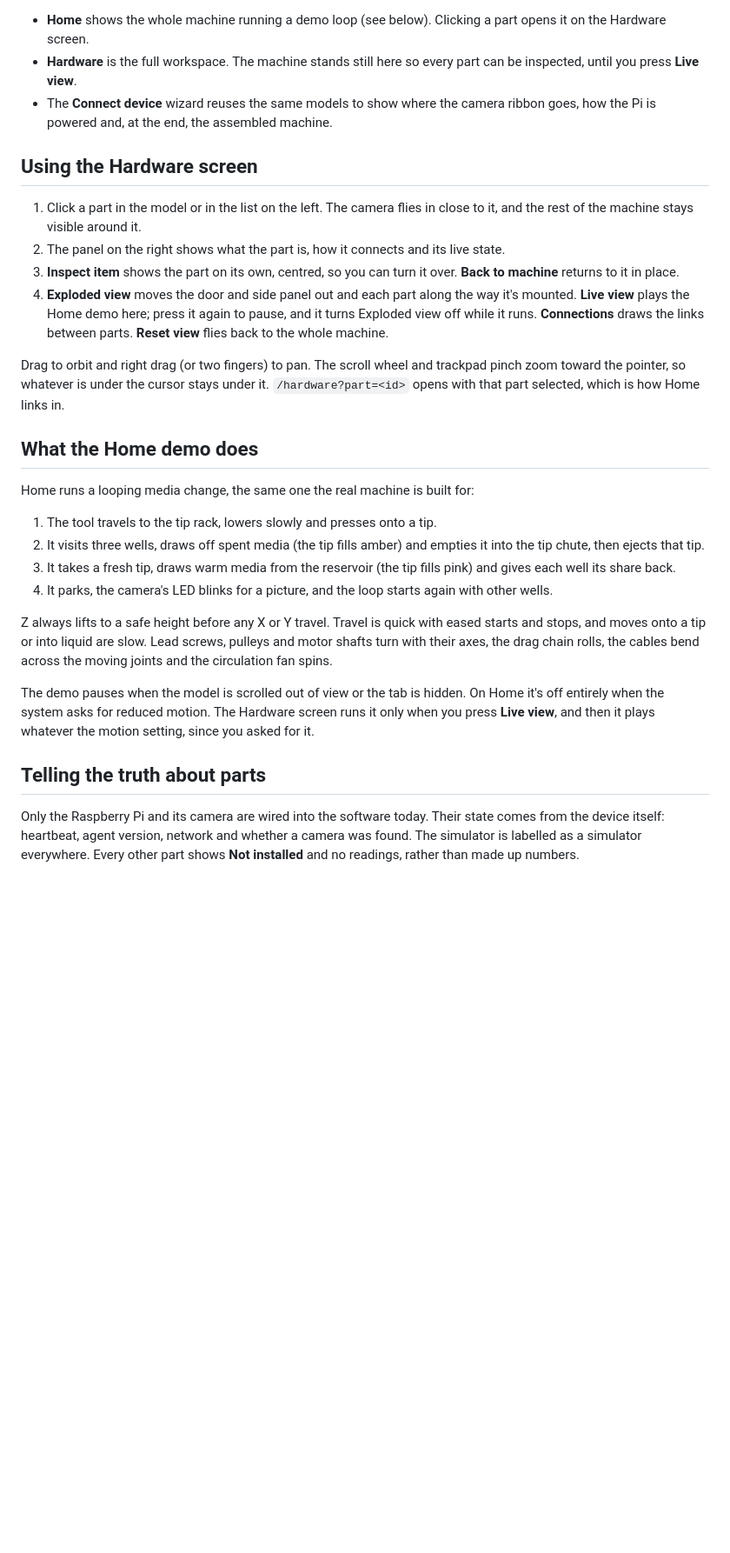
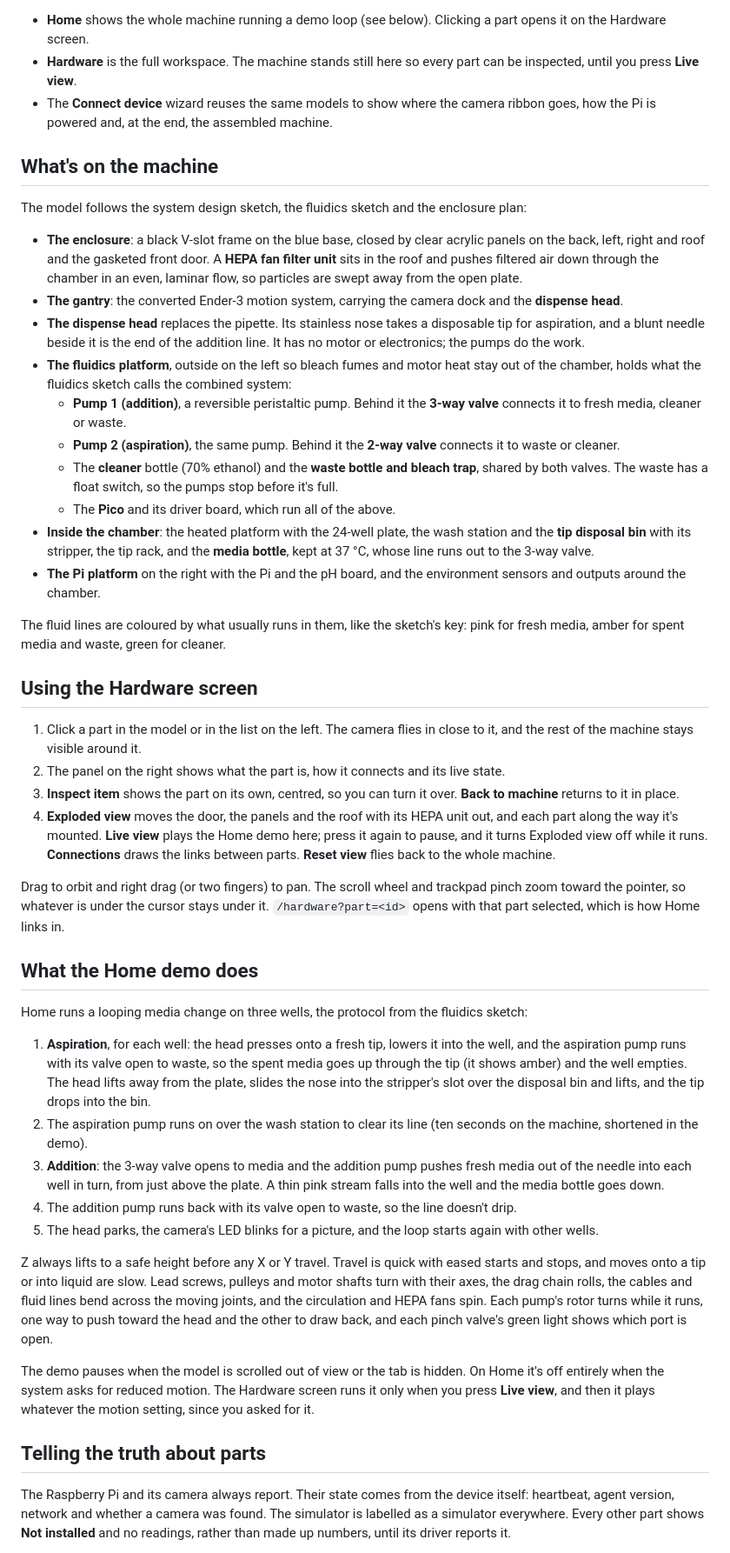
Before and after one commit to edison16a/AutoLab, a Markdown page: docs/digital-twin.md, the part around one of its changes. Shown at 87% size. GitHub-like rendering; blank space fills up the shorter version.

```diff
--- a/docs/digital-twin.md
+++ b/docs/digital-twin.md
@@ -8,29 +8,47 @@ The web app draws the whole Autolab in 3D with Three.js, React Three Fiber and D
 - **Hardware** is the full workspace. The machine stands still here so every part can be inspected, until you press **Live view**.
 - The **Connect device** wizard reuses the same models to show where the camera ribbon goes, how the Pi is powered and, at the end, the assembled machine.
 
+## What's on the machine
+
+The model follows the system design sketch, the fluidics sketch and the enclosure plan:
+
+- **The enclosure**: a black V-slot frame on the blue base, closed by clear acrylic panels on the back, left, right and roof and the gasketed front door. A **HEPA fan filter unit** sits in the roof and pushes filtered air down through the chamber in an even, laminar flow, so particles are swept away from the open plate.
+- **The gantry**: the converted Ender-3 motion system, carrying the camera dock and the **dispense head**.
+- **The dispense head** replaces the pipette. Its stainless nose takes a disposable tip for aspiration, and a blunt needle beside it is the end of the addition line. It has no motor or electronics; the pumps do the work.
+- **The fluidics platform**, outside on the left so bleach fumes and motor heat stay out of the chamber, holds what the fluidics sketch calls the combined system:
+  - **Pump 1 (addition)**, a reversible peristaltic pump. Behind it the **3-way valve** connects it to fresh media, cleaner or waste.
+  - **Pump 2 (aspiration)**, the same pump. Behind it the **2-way valve** connects it to waste or cleaner.
+  - The **cleaner** bottle (70% ethanol) and the **waste bottle and bleach trap**, shared by both valves. The waste has a float switch, so the pumps stop before it's full.
+  - The **Pico** and its driver board, which run all of the above.
+- **Inside the chamber**: the heated platform with the 24-well plate, the wash station and the **tip disposal bin** with its stripper, the tip rack, and the **media bottle**, kept at 37 °C, whose line runs out to the 3-way valve.
+- **The Pi platform** on the right with the Pi and the pH board, and the environment sensors and outputs around the chamber.
+
+The fluid lines are coloured by what usually runs in them, like the sketch's key: pink for fresh media, amber for spent media and waste, green for cleaner.
+
 ## Using the Hardware screen
 
 1. Click a part in the model or in the list on the left. The camera flies in close to it, and the rest of the machine stays visible around it.
 2. The panel on the right shows what the part is, how it connects and its live state.
 3. **Inspect item** shows the part on its own, centred, so you can turn it over. **Back to machine** returns to it in place.
-4. **Exploded view** moves the door and side panel out and each part along the way it's mounted. **Live view** plays the Home demo here; press it again to pause, and it turns Exploded view off while it runs. **Connections** draws the links between parts. **Reset view** flies back to the whole machine.
+4. **Exploded view** moves the door, the panels and the roof with its HEPA unit out, and each part along the way it's mounted. **Live view** plays the Home demo here; press it again to pause, and it turns Exploded view off while it runs. **Connections** draws the links between parts. **Reset view** flies back to the whole machine.
 
 Drag to orbit and right drag (or two fingers) to pan. The scroll wheel and trackpad pinch zoom toward the pointer, so whatever is under the cursor stays under it. `/hardware?part=<id>` opens with that part selected, which is how Home links in.
 
 ## What the Home demo does
 
-Home runs a looping media change, the same one the real machine is built for:
+Home runs a looping media change on three wells, the protocol from the fluidics sketch:
 
-1. The tool travels to the tip rack, lowers slowly and presses onto a tip.
-2. It visits three wells, draws off spent media (the tip fills amber) and empties it into the tip chute, then ejects that tip.
-3. It takes a fresh tip, draws warm media from the reservoir (the tip fills pink) and gives each well its share back.
-4. It parks, the camera's LED blinks for a picture, and the loop starts again with other wells.
+1. **Aspiration**, for each well: the head presses onto a fresh tip, lowers it into the well, and the aspiration pump runs with its valve open to waste, so the spent media goes up through the tip (it shows amber) and the well empties. The head lifts away from the plate, slides the nose into the stripper's slot over the disposal bin and lifts, and the tip drops into the bin.
+2. The aspiration pump runs on over the wash station to clear its line (ten seconds on the machine, shortened in the demo).
+3. **Addition**: the 3-way valve opens to media and the addition pump pushes fresh media out of the needle into each well in turn, from just above the plate. A thin pink stream falls into the well and the media bottle goes down.
+4. The addition pump runs back with its valve open to waste, so the line doesn't drip.
+5. The head parks, the camera's LED blinks for a picture, and the loop starts again with other wells.
 
-Z always lifts to a safe height before any X or Y travel. Travel is quick with eased starts and stops, and moves onto a tip or into liquid are slow. Lead screws, pulleys and motor shafts turn with their axes, the drag chain rolls, the cables bend across the moving joints and the circulation fan spins.
+Z always lifts to a safe height before any X or Y travel. Travel is quick with eased starts and stops, and moves onto a tip or into liquid are slow. Lead screws, pulleys and motor shafts turn with their axes, the drag chain rolls, the cables and fluid lines bend across the moving joints, and the circulation and HEPA fans spin. Each pump's rotor turns while it runs, one way to push toward the head and the other to draw back, and each pinch valve's green light shows which port is open.
 
 The demo pauses when the model is scrolled out of view or the tab is hidden. On Home it's off entirely when the system asks for reduced motion. The Hardware screen runs it only when you press **Live view**, and then it plays whatever the motion setting, since you asked for it.
 
 ## Telling the truth about parts
 
-Only the Raspberry Pi and its camera are wired into the software today. Their state comes from the device itself: heartbeat, agent version, network and whether a camera was found. The simulator is labelled as a simulator everywhere. Every other part shows **Not installed** and no readings, rather than made up numbers.
+The Raspberry Pi and its camera always report. Their state comes from the device itself: heartbeat, agent version, network and whether a camera was found. The simulator is labelled as a simulator everywhere. Every other part shows **Not installed** and no readings, rather than made up numbers, until its driver reports it.
 
```
Also changed, not shown: other parts of docs/digital-twin.md (+9 -9 lines), README.md (+8 -6 lines), docs/architecture.md (+4 -2 lines), docs/screenshots/hardware.png, docs/screenshots/home.png.
